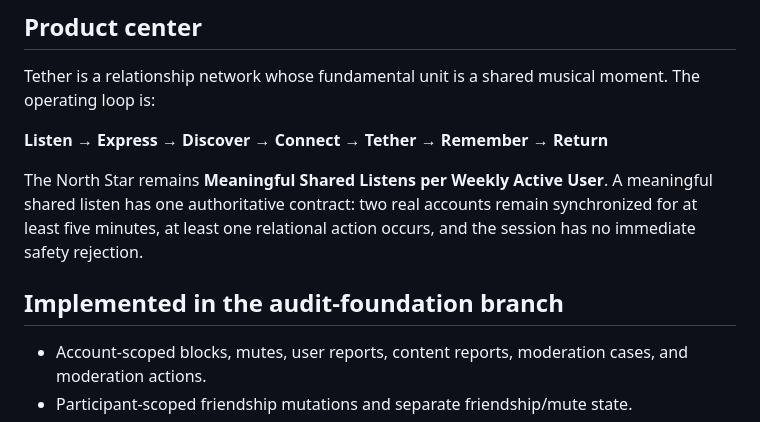
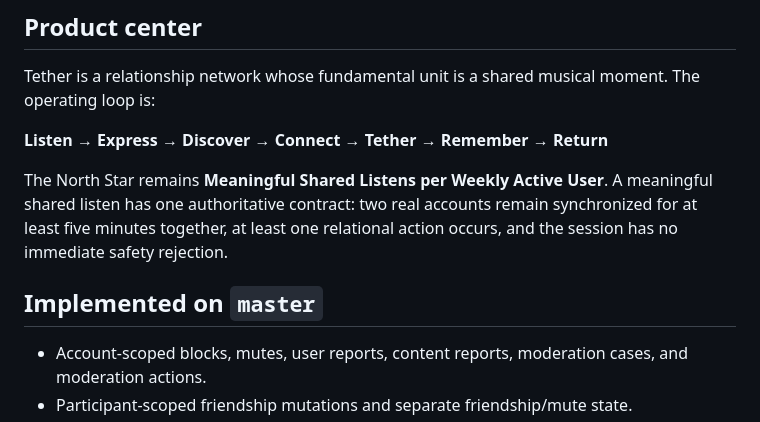
Before and after one commit to DMDTague/tether, a Markdown page: docs/CURRENT_STATE.md, the part around the change. Rendered like a GitHub page.

Commit message:
Align canonical status with merged audit foundation

```diff
--- a/docs/CURRENT_STATE.md
+++ b/docs/CURRENT_STATE.md
@@ -8,9 +8,9 @@ Tether is a relationship network whose fundamental unit is a shared musical mome
 
 **Listen → Express → Discover → Connect → Tether → Remember → Return**
 
-The North Star remains **Meaningful Shared Listens per Weekly Active User**. A meaningful shared listen has one authoritative contract: two real accounts remain synchronized for at least five minutes, at least one relational action occurs, and the session has no immediate safety rejection.
+The North Star remains **Meaningful Shared Listens per Weekly Active User**. A meaningful shared listen has one authoritative contract: two real accounts remain synchronized for at least five minutes together, at least one relational action occurs, and the session has no immediate safety rejection.
 
-## Implemented in the audit-foundation branch
+## Implemented on `master`
 
 - Account-scoped blocks, mutes, user reports, content reports, moderation cases, and moderation actions.
 - Participant-scoped friendship mutations and separate friendship/mute state.
```
